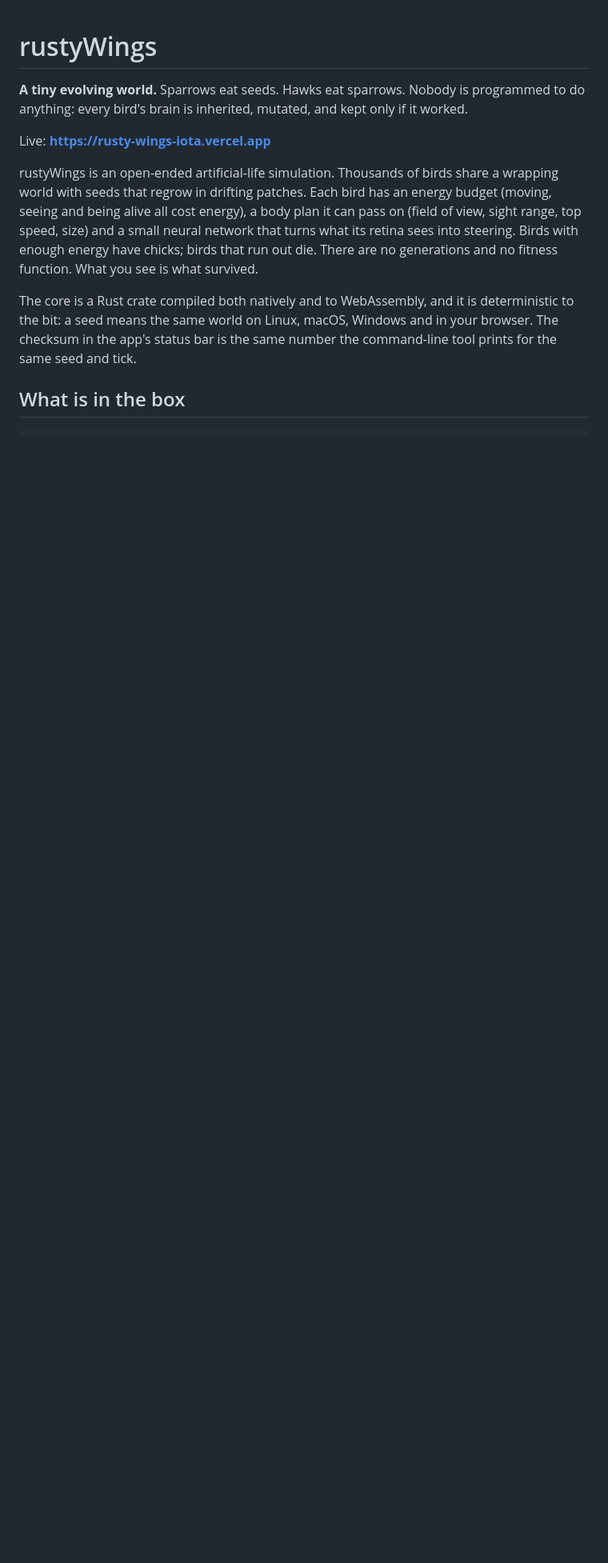
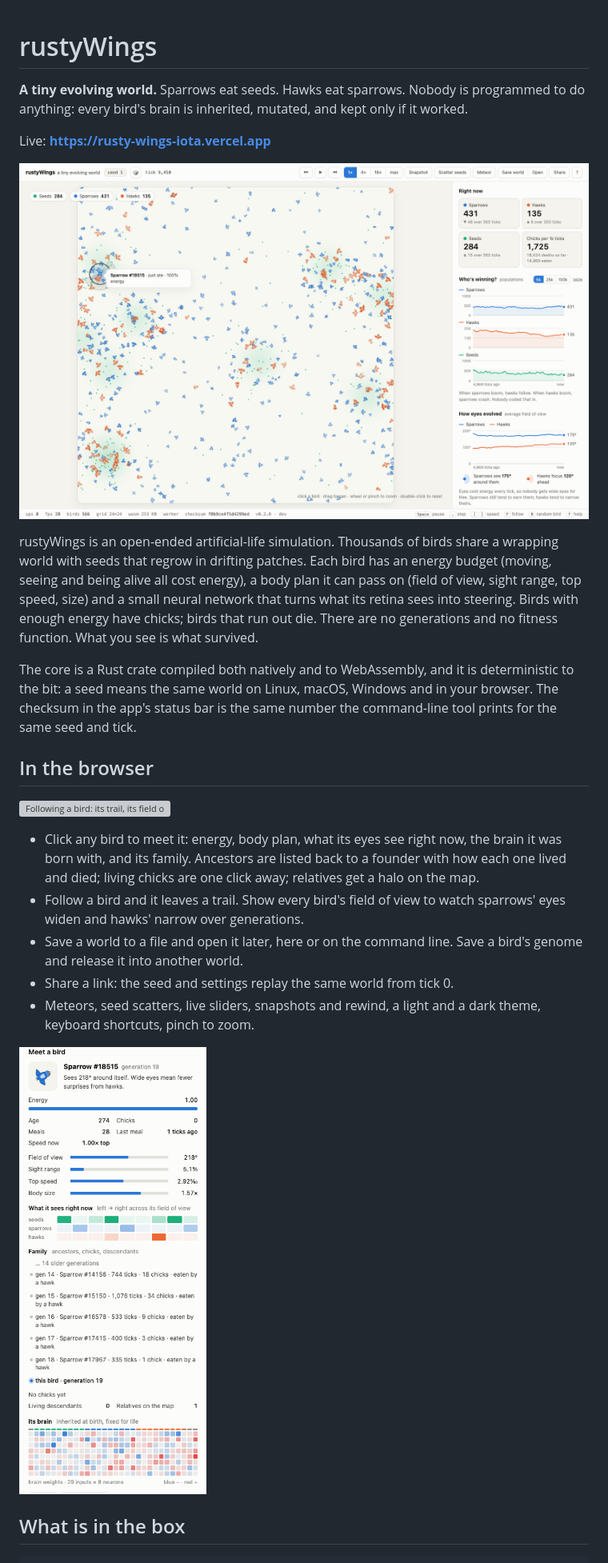
Before and after one commit to mahim37/rustyWings, a Markdown page: README.md, the part around the change printed below. Shown: that part at 80% size. GitHub-like rendering; pictures changed too: .github/media/family.png (added), .github/media/hero.png (added); blank space fills up the shorter version; grey boxes are pictures that could not be loaded.

````diff
--- a/README.md
+++ b/README.md
@@ -5,6 +5,8 @@ programmed to do anything: every bird's brain is inherited, mutated, and kept
 only if it worked.
 
 Live: **https://rusty-wings-iota.vercel.app**
+
+![The app: the world on the left, live charts and a bird's profile on the right](.github/media/hero.png)
 
 rustyWings is an open-ended artificial-life simulation. Thousands of birds
 share a wrapping world with seeds that regrow in drifting patches. Each bird
@@ -19,6 +21,24 @@ deterministic to the bit: a seed means the same world on Linux, macOS,
 Windows and in your browser. The checksum in the app's status bar is the same
 number the command-line tool prints for the same seed and tick.
 
+## In the browser
+
+![Following a bird: its trail, its field of view and its relatives' halos](.github/media/world.gif)
+
+- Click any bird to meet it: energy, body plan, what its eyes see right now,
+  the brain it was born with, and its family. Ancestors are listed back to a
+  founder with how each one lived and died; living chicks are one click away;
+  relatives get a halo on the map.
+- Follow a bird and it leaves a trail. Show every bird's field of view to
+  watch sparrows' eyes widen and hawks' narrow over generations.
+- Save a world to a file and open it later, here or on the command line.
+  Save a bird's genome and release it into another world.
+- Share a link: the seed and settings replay the same world from tick 0.
+- Meteors, seed scatters, live sliders, snapshots and rewind, a light and a
+  dark theme, keyboard shortcuts, pinch to zoom.
+
+![A bird's family: ancestors, chicks, living descendants](.github/media/family.png)
+
 ## What is in the box
 
 ```
````
Also changed, not shown: other parts of README.md (+12 -6 lines), web/README.md (+14 -3 lines), 1 other file.
